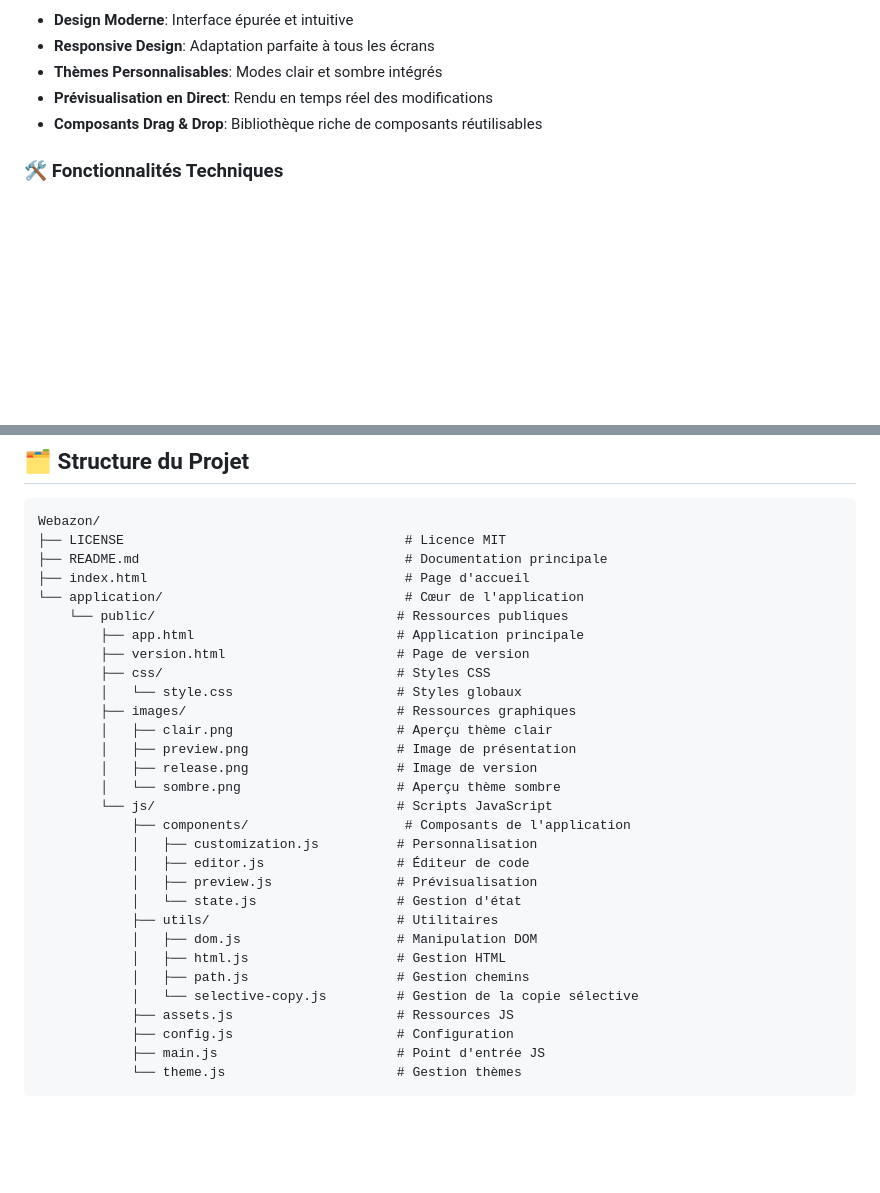
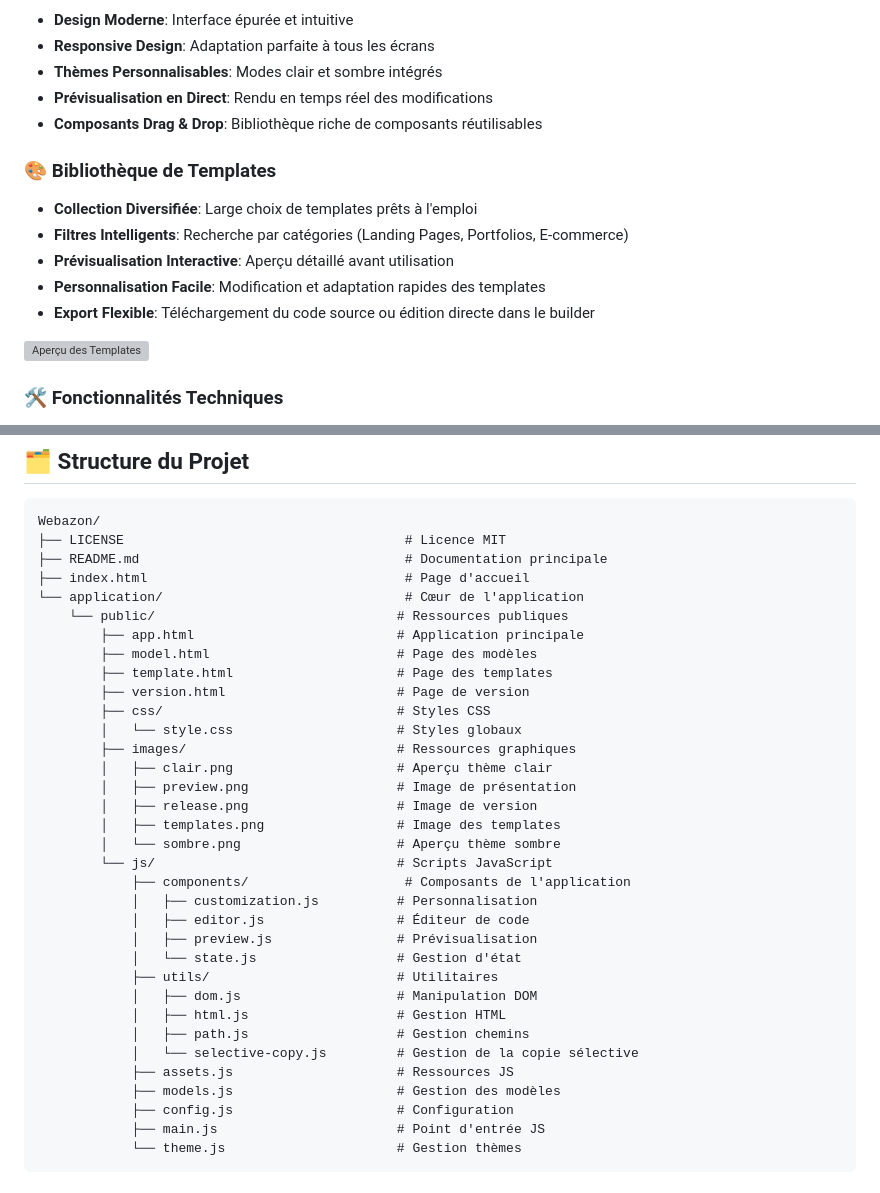
Before and after one commit to securecodecreator/webazon, a Markdown page: README.md, 2 parts joined by grey strips. Rendered like a GitHub page; blank space fills up the shorter version; grey boxes are pictures that could not be loaded.

Commit message:
mise a jour Readme avec templates

```diff
--- a/README.md
+++ b/README.md
@@ -18,6 +18,15 @@ Webazon est une application web moderne et intuitive conçue pour simplifier la
 - **Prévisualisation en Direct**: Rendu en temps réel des modifications
 - **Composants Drag & Drop**: Bibliothèque riche de composants réutilisables
 
+### 🎨 Bibliothèque de Templates
+- **Collection Diversifiée**: Large choix de templates prêts à l'emploi
+- **Filtres Intelligents**: Recherche par catégories (Landing Pages, Portfolios, E-commerce)
+- **Prévisualisation Interactive**: Aperçu détaillé avant utilisation
+- **Personnalisation Facile**: Modification et adaptation rapides des templates
+- **Export Flexible**: Téléchargement du code source ou édition directe dans le builder
+
+![Aperçu des Templates](application/public/images/templates.png)
+
 ### 🛠️ Fonctionnalités Techniques
 - **Architecture Modulaire**: Structure de code organisée et maintenable
 - **Performance Optimisée**: Chargement rapide et exécution fluide
@@ -35,6 +44,8 @@ Webazon/
 └── application/                               # Cœur de l'application
     └── public/                               # Ressources publiques
         ├── app.html                          # Application principale
+        ├── model.html                        # Page des modèles
+        ├── template.html                     # Page des templates
         ├── version.html                      # Page de version
         ├── css/                              # Styles CSS
         │   └── style.css                     # Styles globaux
@@ -42,6 +53,7 @@ Webazon/
         │   ├── clair.png                     # Aperçu thème clair
         │   ├── preview.png                   # Image de présentation
         │   ├── release.png                   # Image de version
+        │   ├── templates.png                 # Image des templates
         │   └── sombre.png                    # Aperçu thème sombre
         └── js/                               # Scripts JavaScript
             ├── components/                    # Composants de l'application
@@ -55,6 +67,7 @@ Webazon/
             │   ├── path.js                   # Gestion chemins
             │   └── selective-copy.js         # Gestion de la copie sélective
             ├── assets.js                     # Ressources JS
+            ├── models.js                     # Gestion des modèles
             ├── config.js                     # Configuration
             ├── main.js                       # Point d'entrée JS
             └── theme.js                      # Gestion thèmes
```
